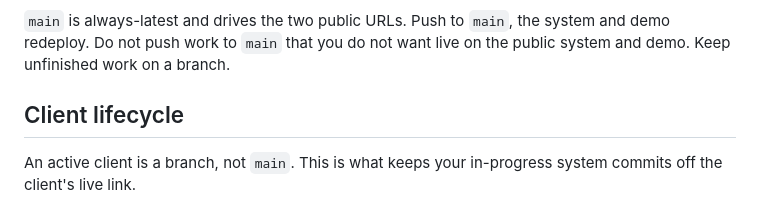
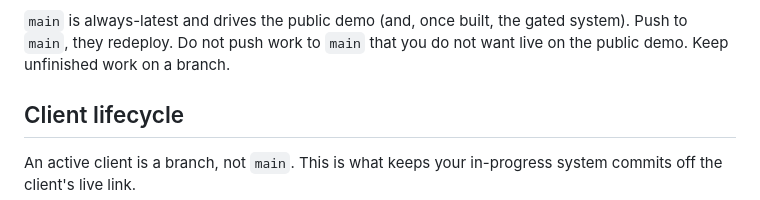
Before and after one commit to supportOnboardingLoop/onboarding-loop-design-system, a Markdown page: DEPLOY.md, the part around one of its changes. Drawn GitHub-style.

```diff
--- a/DEPLOY.md
+++ b/DEPLOY.md
@@ -53,9 +132,9 @@ One repo, one primary Vercel project, host-based routing off the same build.
 - Client domains -> serve `demo.html?saas=<client>`, but pinned to that client's
   branch, not to `main` (see below).
 
-`main` is always-latest and drives the two public URLs. Push to `main`, the system
-and demo redeploy. Do not push work to `main` that you do not want live on the
-public system and demo. Keep unfinished work on a branch.
+`main` is always-latest and drives the public demo (and, once built, the gated
+system). Push to `main`, they redeploy. Do not push work to `main` that you do not
+want live on the public demo. Keep unfinished work on a branch.
 
 ## Client lifecycle
 
```
Also changed, not shown: other parts of DEPLOY.md (+81 -2 lines).
